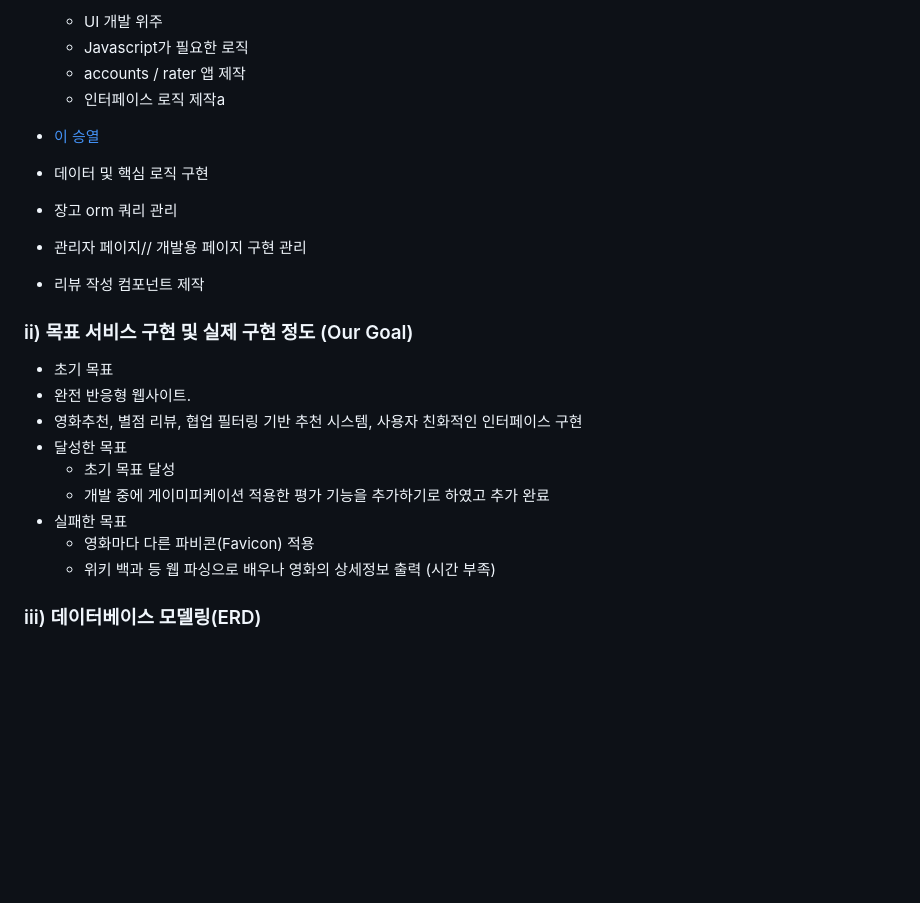
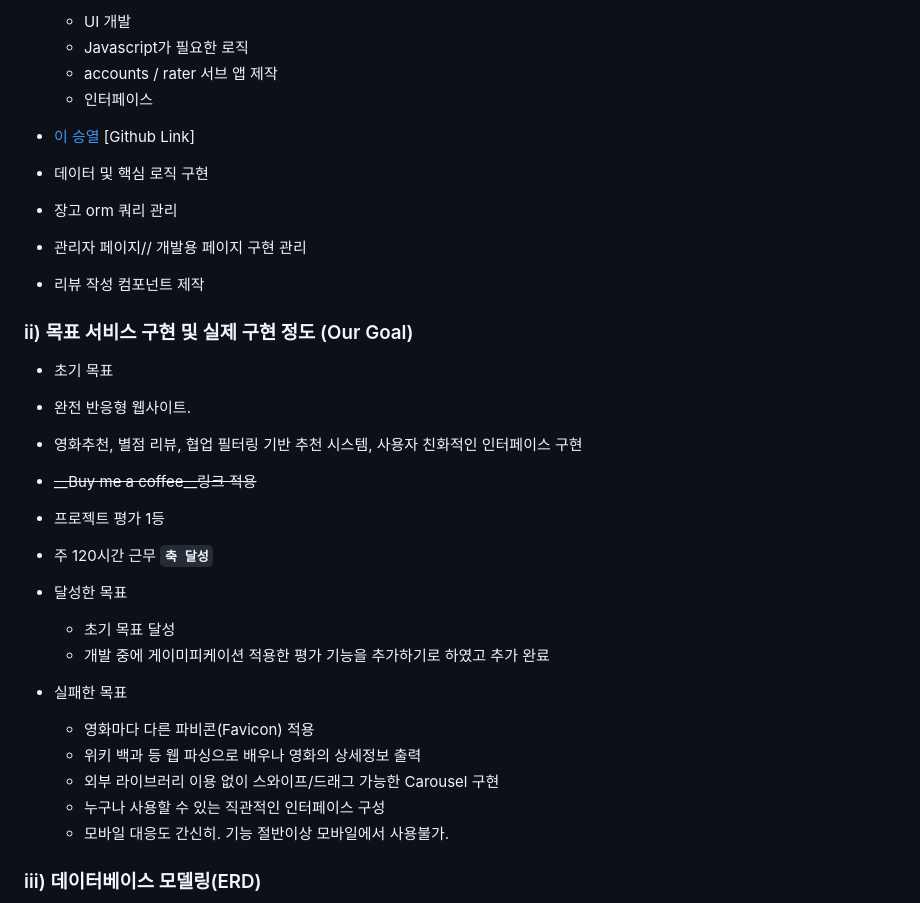
Before and after one commit to dodonmountain/Inspiration, a Markdown page: README.md, the part around the change printed below. GitHub-like rendering; blank space fills up the shorter version.

```diff
--- a/README.md
+++ b/README.md
@@ -12,12 +12,13 @@ Inspiration is a Django application for make up with movie recommendations.
 
-  * UI 개발 위주
+  * UI 개발
   * Javascript가 필요한 로직
-  * accounts / rater 앱 제작
-  * 인터페이스 로직 제작a
+  * accounts / rater 서브 앱 제작
+  * 인터페이스
 
 
 
-*  [이 승열](https://github.com/Ssong10)
+*  [이 승열](https://github.com/Ssong10) [Github Link]
+
   * 데이터 및 핵심 로직 구현
   * 장고 orm 쿼리 관리
   * 관리자 페이지// 개발용 페이지 구현 관리
@@ -30,12 +31,26 @@ Inspiration is a Django application for make up with movie recommendations.
 *  초기 목표
   * 완전 반응형 웹사이트.
   * 영화추천, 별점 리뷰, 협업 필터링 기반 추천 시스템, 사용자 친화적인 인터페이스 구현
+  * ~~__Buy me a coffee__링크 적용~~
+  * 프로젝트 평가 1등
+  * 주 120시간 근무 __`축 달성`__
+
+
+
 * 달성한 목표
   * 초기 목표 달성
   * 개발 중에 게이미피케이션 적용한 평가 기능을 추가하기로 하였고 추가 완료
+
+
+
 * 실패한 목표
   * 영화마다 다른 파비콘(Favicon) 적용
-  * 위키 백과 등 웹 파싱으로 배우나 영화의 상세정보 출력 (시간 부족)
+  * 위키 백과 등 웹 파싱으로 배우나 영화의 상세정보 출력
+  * 외부 라이브러리 이용 없이 스와이프/드래그 가능한 Carousel 구현
+  * 누구나 사용할 수 있는 직관적인 인터페이스 구성
+  * 모바일 대응도 간신히. 기능 절반이상 모바일에서 사용불가.
+
+
 
 ### ⅲ) 데이터베이스 모델링(ERD)
 
```
Also changed, not shown: other parts of README.md (+63 -6 lines), erdsmall.png (added).
